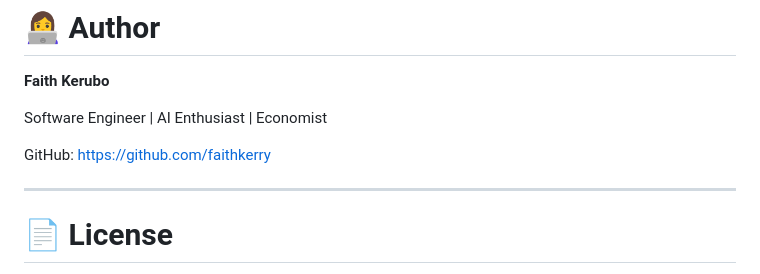
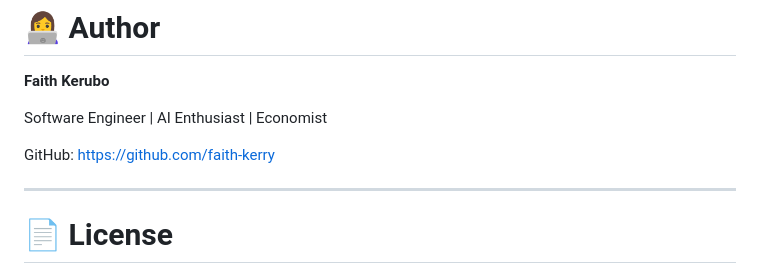
Before and after one commit to faith-kerry/AI-Expense-Automation, a Markdown page: README.md, the part around the change. GitHub-like rendering.

```diff
--- a/README.md
+++ b/README.md
@@ -239,7 +239,7 @@ workflow/expense-automation.json
 
 Software Engineer | AI Enthusiast | Economist
 
-GitHub: https://github.com/faithkerry
+GitHub: https://github.com/faith-kerry
 
 ---
 
```
